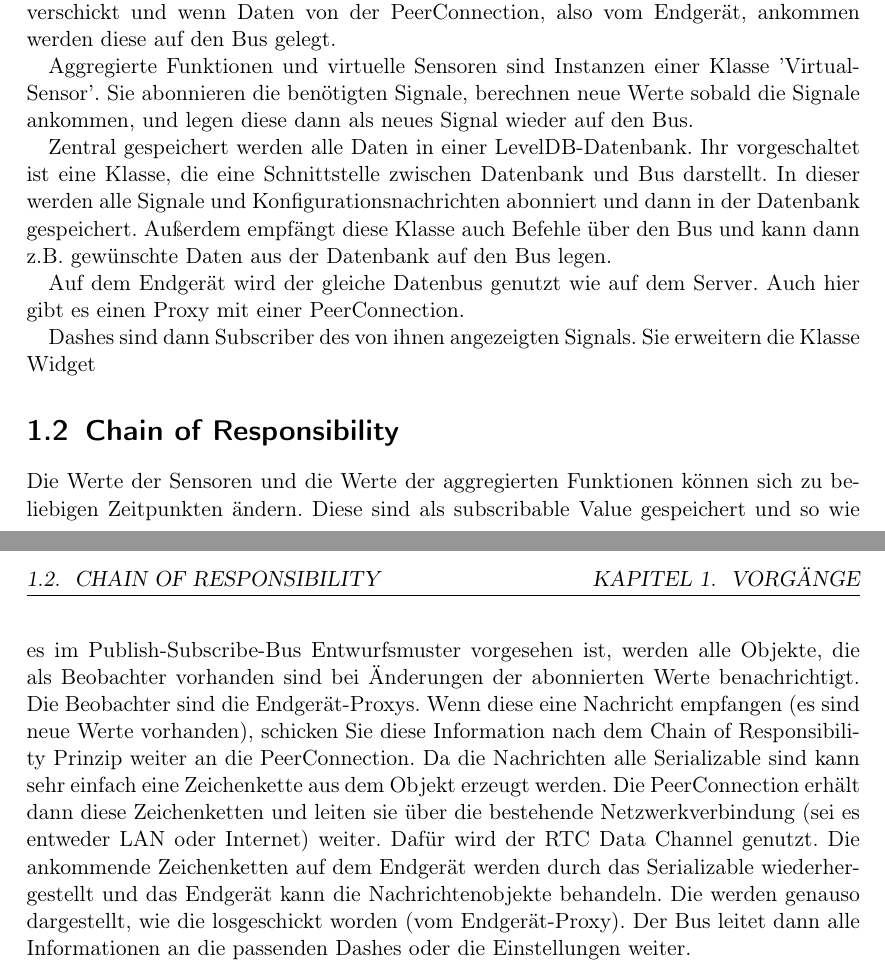
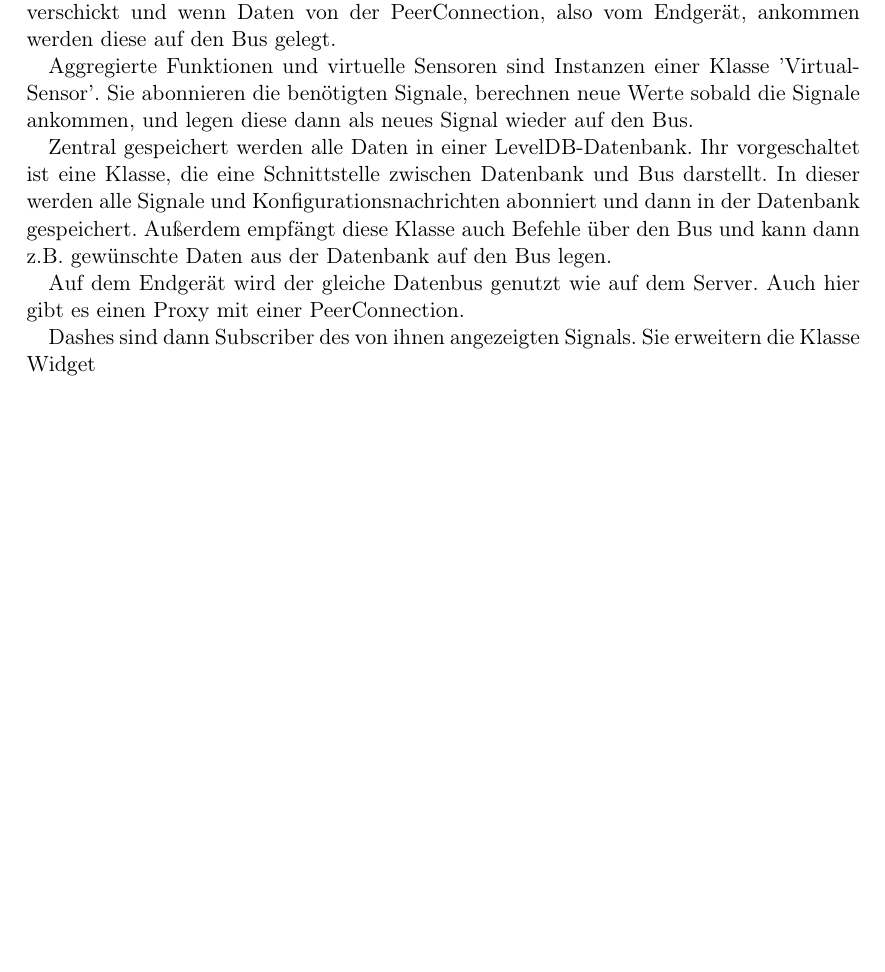
Before and after one commit to uzdry/PSE, a LaTeX document (Entwurf/Beschreibungen.tex): two parts of pages 1 and 2 of 2 before the commit and part of the page after it, the two joined at a grey line, cut so that both start at the same text, the shorter picture padded with empty space. Compiled offline with pdfLaTeX.

Commit message:
adieu chain of responsibility

```diff
--- a/Entwurf/Beschreibungen.tex
+++ b/Entwurf/Beschreibungen.tex
@@ -21,8 +21,5 @@ Auf dem Endgerät wird der gleiche Datenbus genutzt wie auf dem Server. Auch hie
 
 Dashes sind dann Subscriber des von ihnen angezeigten Signals. Sie erweitern die Klasse Widget
 
-\section{Chain of Responsibility}
-
-Die Werte der Sensoren und die Werte der aggregierten Funktionen können sich zu beliebigen Zeitpunkten ändern. Diese sind als subscribable Value gespeichert und so wie es im Publish-Subscribe-Bus Entwurfsmuster vorgesehen ist, werden alle Objekte, die als Beobachter vorhanden sind bei Änderungen der abonnierten Werte benachrichtigt. Die Beobachter sind die Endgerät-Proxys. Wenn diese eine Nachricht empfangen (es sind neue Werte vorhanden), schicken Sie diese Information nach dem Chain of Responsibility Prinzip weiter an die PeerConnection. Da die Nachrichten alle Serializable sind kann sehr einfach eine Zeichenkette aus dem Objekt erzeugt werden. Die PeerConnection erhält dann diese Zeichenketten und leiten sie über die bestehende Netzwerkverbindung (sei es entweder LAN oder Internet) weiter. Dafür wird der RTC Data Channel genutzt. Die ankommende Zeichenketten auf dem Endgerät werden durch das Serializable wiederhergestellt und das Endgerät kann die Nachrichtenobjekte behandeln. Die werden genauso dargestellt, wie die losgeschickt worden (vom Endgerät-Proxy). Der Bus leitet dann alle Informationen an die passenden Dashes oder die Einstellungen weiter.
 
 \end{document}
```
